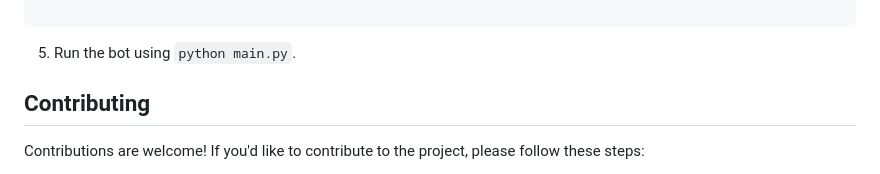
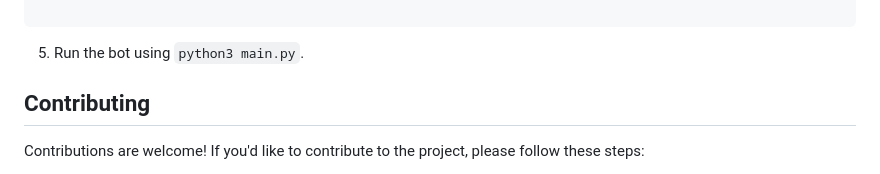
Before and after one commit to romchhh/TeleBot-Residential-Complex, a Markdown page: README.md, the part around one of its changes. GitHub-like rendering.

````diff
--- a/README.md
+++ b/README.md
@@ -62,7 +62,7 @@ URL_SITE = f'http://127.0.0.1:8001' # in index.html, app.js
 
 ```
 
-5. Run the bot using `python main.py`.
+5. Run the bot using `python3 main.py`.
 
 ## Contributing
 Contributions are welcome! If you'd like to contribute to the project, please follow these steps:
````
Also changed, not shown: other parts of README.md (+2 -2 lines).
